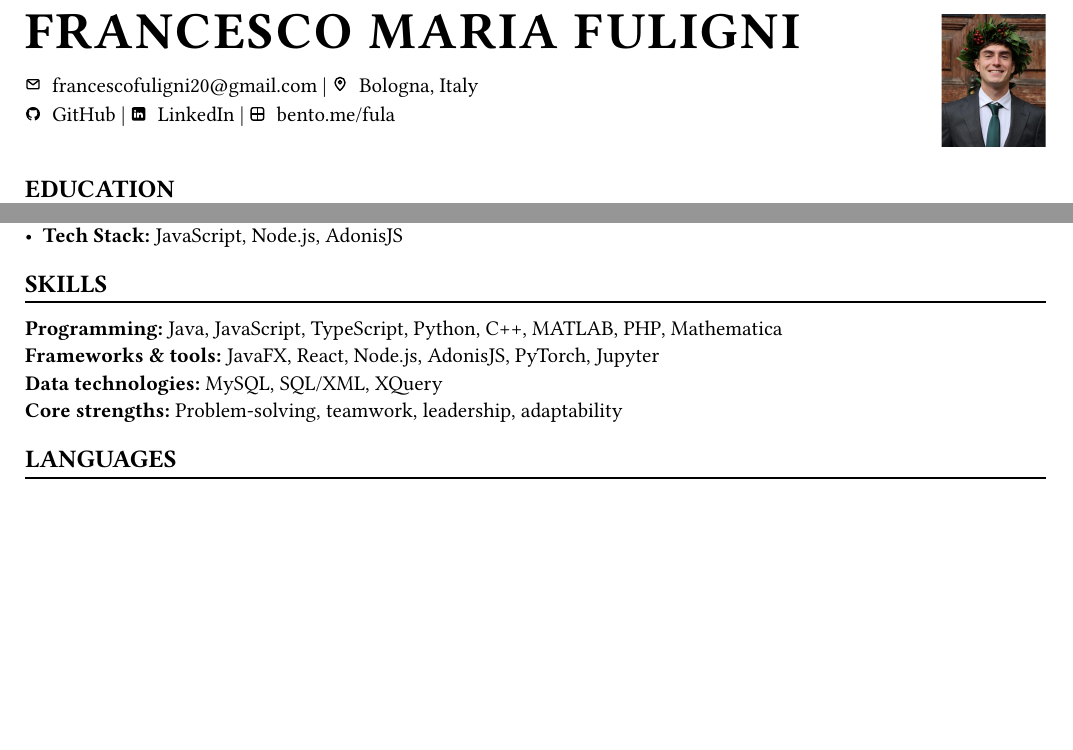
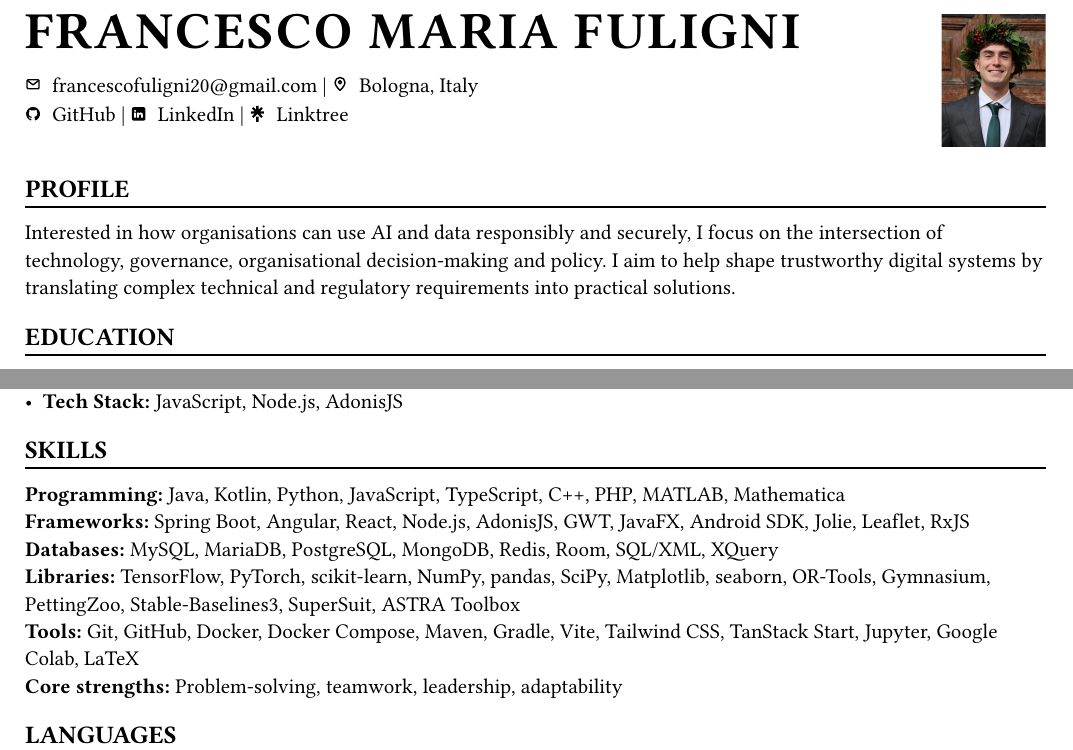
Before and after one commit to francescofuligni/cv, a Typst document (main.typ): two parts of the page, joined at a grey line, cut so that both start at the same text, the shorter picture padded with empty space. Compiled offline with Typst 0.15; a missing font is replaced by an installed copy or a similar font.

Commit message:
docs: refresh CV skills and Linktree

```diff
--- a/main.typ
+++ b/main.typ
@@ -4,7 +4,7 @@
 #let email = "francescofuligni20@gmail.com"
 #let github = "https://github.com/francescofuligni"
 #let linkedin = "https://www.linkedin.com/in/francesco-fuligni"
-#let website = "https://bento.me/fula"
+#let website = "https://linktr.ee/francescofuligni"
 
 #show: resume.resume.with(
   author: name,
@@ -33,5 +33,11 @@
   ),
   photo: "../figures/cv_photo.jpg",
+)
+
+== Profile
+#pad(
+  top: 0.15em,
+  [Interested in how organisations can use AI and data responsibly and securely, I focus on the intersection of technology, governance, organisational decision-making and policy. I aim to help shape trustworthy digital systems by translating complex technical and regulatory requirements into practical solutions.],
 )
 
 == Education
@@ -86,9 +92,11 @@
 #pad(
   top: 0.15em,
   [
-    *Programming:* Java, JavaScript, TypeScript, Python, C++, MATLAB, PHP, Mathematica \
-    *Frameworks & tools:* JavaFX, React, Node.js, AdonisJS, PyTorch, Jupyter \
-    *Data technologies:* MySQL, SQL/XML, XQuery \
+    *Programming:* Java, Kotlin, Python, JavaScript, TypeScript, C++, PHP, MATLAB, Mathematica \
+    *Frameworks:* Spring Boot, Angular, React, Node.js, AdonisJS, GWT, JavaFX, Android SDK, Jolie, Leaflet, RxJS \
+    *Databases:* MySQL, MariaDB, PostgreSQL, MongoDB, Redis, Room, SQL/XML, XQuery \
+    *Libraries:* TensorFlow, PyTorch, scikit-learn, NumPy, pandas, SciPy, Matplotlib, seaborn, OR-Tools, Gymnasium, PettingZoo, Stable-Baselines3, SuperSuit, ASTRA Toolbox \
+    *Tools:* Git, GitHub, Docker, Docker Compose, Maven, Gradle, Vite, Tailwind CSS, TanStack Start, Jupyter, Google Colab, LaTeX \
     *Core strengths:* Problem-solving, teamwork, leadership, adaptability
   ],
 )
```
Also changed, not shown: Francesco_Maria_Fuligni_CV.pdf, README.md, figures/icons/bento.svg (deleted), figures/icons/linktree.svg (added), main.typ (2 more changed lines).
